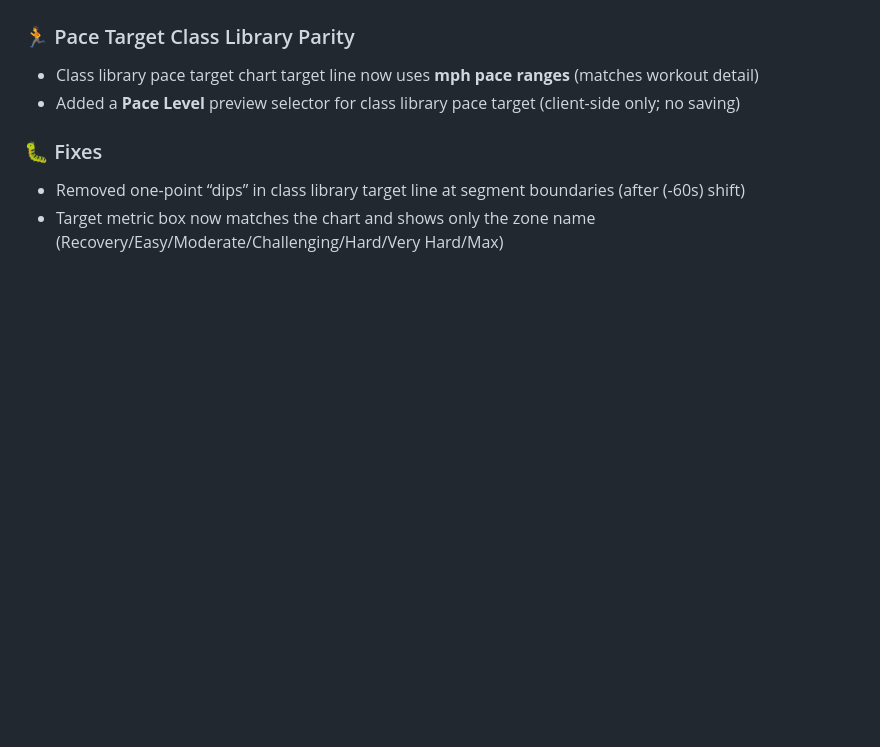
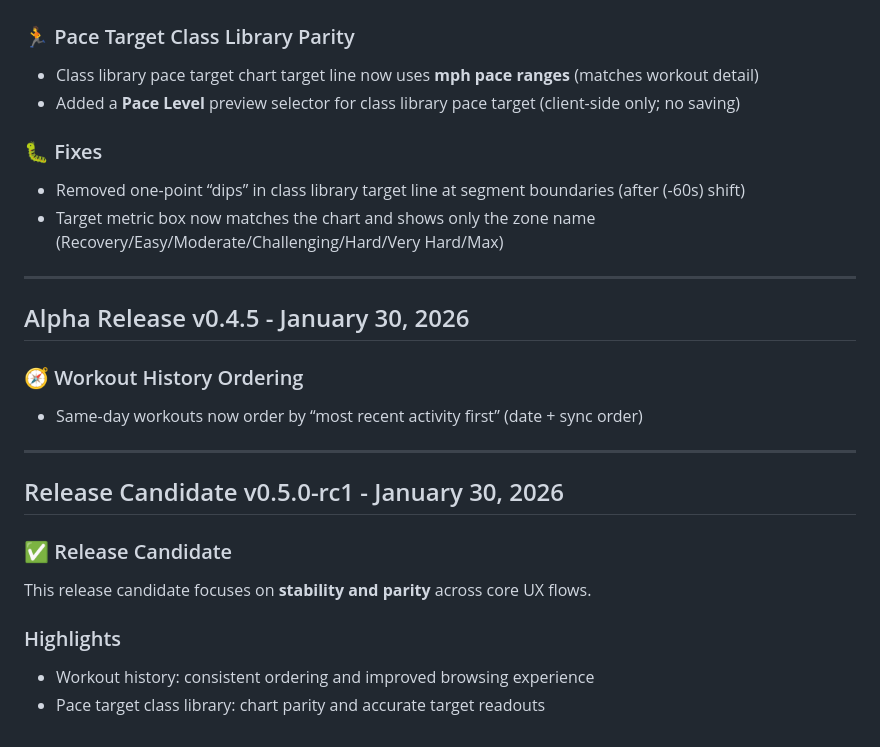
Before and after one commit to milleruk/baselayer, a Markdown page: RELEASE_NOTES.md, the part around the change. Rendered like a GitHub page; blank space fills up the shorter version.

```diff
--- a/RELEASE_NOTES.md
+++ b/RELEASE_NOTES.md
@@ -270,3 +270,21 @@ This release introduces background processing capabilities and fixes critical sy
 ### 🐛 Fixes
 - Removed one-point “dips” in class library target line at segment boundaries (after \(-60s\) shift)
 - Target metric box now matches the chart and shows only the zone name (Recovery/Easy/Moderate/Challenging/Hard/Very Hard/Max)
+
+---
+
+## Alpha Release v0.4.5 - January 30, 2026
+
+### 🧭 Workout History Ordering
+- Same-day workouts now order by “most recent activity first” (date + sync order)
+
+---
+
+## Release Candidate v0.5.0-rc1 - January 30, 2026
+
+### ✅ Release Candidate
+This release candidate focuses on **stability and parity** across core UX flows.
+
+### Highlights
+- Workout history: consistent ordering and improved browsing experience
+- Pace target class library: chart parity and accurate target readouts
```
Also changed, not shown: CHANGELOG.md (+18 -0 lines).
